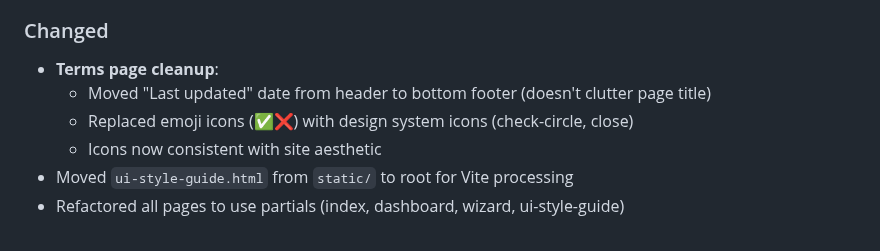
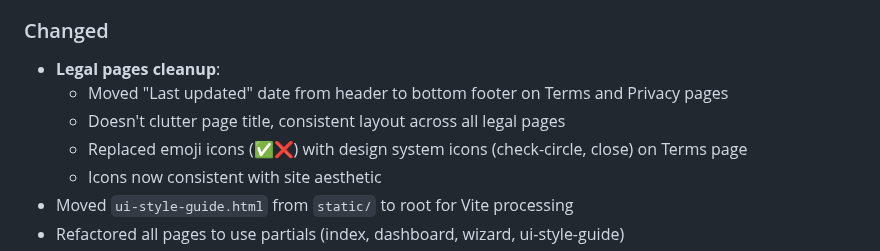
Before and after one commit to admin310st/301-ui, a Markdown page: CHANGELOG.md, the part around the change. Drawn GitHub-style.

Commit message:
docs: Update CHANGELOG for Privacy page date move

```diff
--- a/CHANGELOG.md
+++ b/CHANGELOG.md
@@ -44,9 +44,10 @@ and this project adheres to [Semantic Versioning](https://semver.org/spec/v2.0.0
   - Improved UX flow: users read warnings while filling out form
 
 ### Changed
-- **Terms page cleanup**:
-  - Moved "Last updated" date from header to bottom footer (doesn't clutter page title)
-  - Replaced emoji icons (✅❌) with design system icons (check-circle, close)
+- **Legal pages cleanup**:
+  - Moved "Last updated" date from header to bottom footer on Terms and Privacy pages
+  - Doesn't clutter page title, consistent layout across all legal pages
+  - Replaced emoji icons (✅❌) with design system icons (check-circle, close) on Terms page
   - Icons now consistent with site aesthetic
 - Moved `ui-style-guide.html` from `static/` to root for Vite processing
 - Refactored all pages to use partials (index, dashboard, wizard, ui-style-guide)
```
